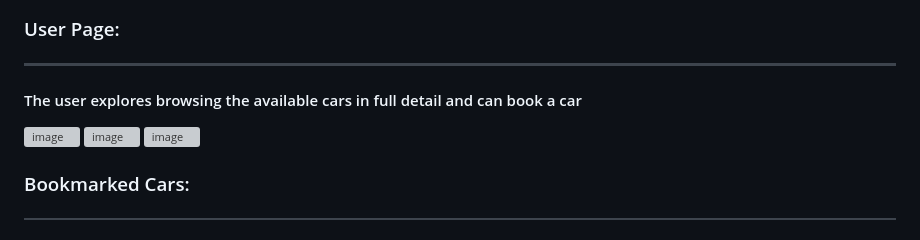
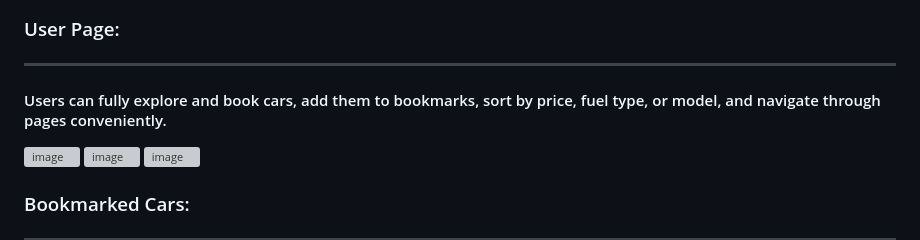
Before and after one commit to A-AbdAlrazeq/Group_Project, a Markdown page: README.md, the part around the change. Drawn GitHub-style; grey boxes are pictures that could not be loaded.

```diff
--- a/README.md
+++ b/README.md
@@ -76,7 +76,7 @@ Imagine a website that's all about reserving cars – that's what our web applic
 
 ### User Page:
 -----
-#### The user explores browsing the available cars in full detail and can book a car
+#### Users can fully explore and book cars, add them to bookmarks, sort by price, fuel type, or model, and navigate through pages conveniently.
 
 ![image](https://github.com/A-AbdAlrazeq/Group_Project/assets/33298724/4a186b22-7d55-4c33-a347-72be308e4fa7)
 ![image](https://github.com/A-AbdAlrazeq/Group_Project/assets/33298724/bdab8ddb-f2ff-4147-b0fe-a101cc203fa3)
```
